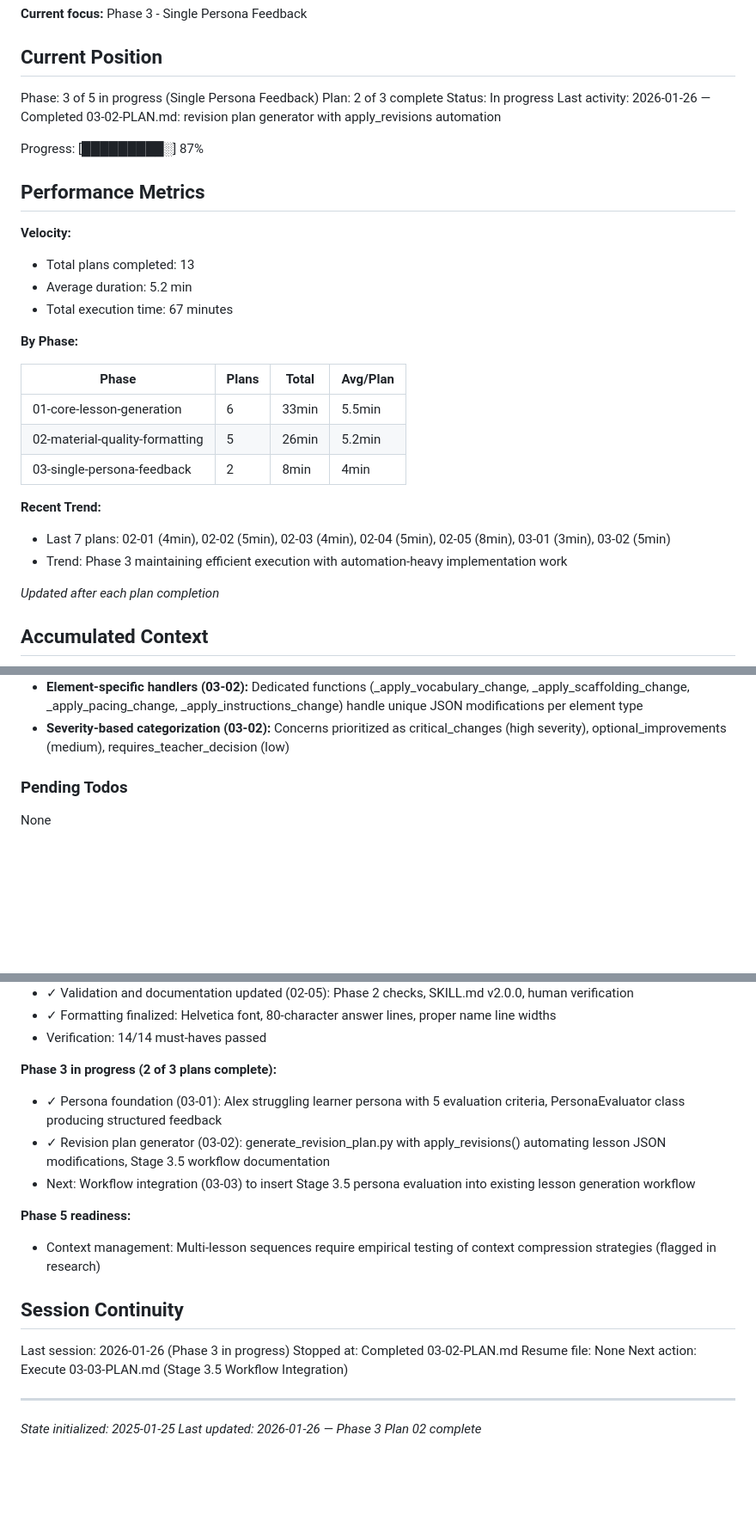
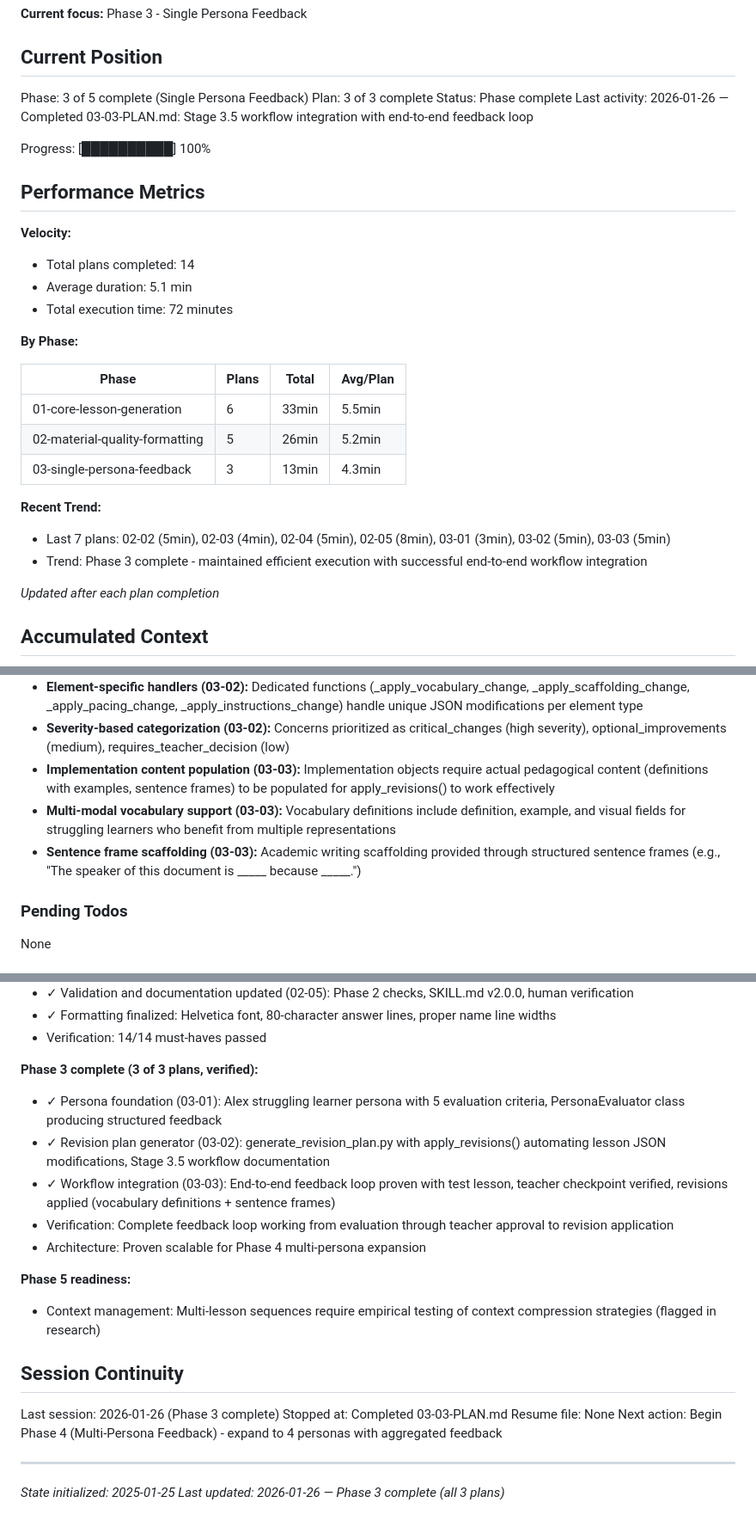
Before and after one commit to dinoah1981/lesson-designer, a Markdown page: .planning/STATE.md, 3 parts joined by grey strips. Shown at 86% size. Rendered like a GitHub page; blank space fills up the shorter version.

Commit message:
docs(03-03): complete Stage 3.5 workflow integration plan
Tasks completed: 3/3
- Task 1: Create test lesson and run complete feedback workflow
- Task 2: Human checkpoint (teacher review and approval)
- Task 3: Apply approved revisions and verify updated lesson

SUMMARY: .planning/phases/03-single-persona-feedback/03-03-SUMMARY.md

Co-Authored-By: Claude Opus 4.5 <noreply@anthropic.com>

```diff
--- a/.planning/STATE.md
+++ b/.planning/STATE.md
@@ -10,19 +10,19 @@ See: .planning/PROJECT.md (updated 2025-01-25)
 
 ## Current Position
 
-Phase: 3 of 5 in progress (Single Persona Feedback)
-Plan: 2 of 3 complete
-Status: In progress
-Last activity: 2026-01-26 — Completed 03-02-PLAN.md: revision plan generator with apply_revisions automation
+Phase: 3 of 5 complete (Single Persona Feedback)
+Plan: 3 of 3 complete
+Status: Phase complete
+Last activity: 2026-01-26 — Completed 03-03-PLAN.md: Stage 3.5 workflow integration with end-to-end feedback loop
 
-Progress: [█████████░] 87%
+Progress: [██████████] 100%
 
 ## Performance Metrics
 
 **Velocity:**
-- Total plans completed: 13
-- Average duration: 5.2 min
-- Total execution time: 67 minutes
+- Total plans completed: 14
+- Average duration: 5.1 min
+- Total execution time: 72 minutes
 
 **By Phase:**
 
@@ -30,11 +30,11 @@ Progress: [█████████░] 87%
 |-------|-------|-------|----------|
 | 01-core-lesson-generation | 6 | 33min | 5.5min |
 | 02-material-quality-formatting | 5 | 26min | 5.2min |
-| 03-single-persona-feedback | 2 | 8min | 4min |
+| 03-single-persona-feedback | 3 | 13min | 4.3min |
 
 **Recent Trend:**
-- Last 7 plans: 02-01 (4min), 02-02 (5min), 02-03 (4min), 02-04 (5min), 02-05 (8min), 03-01 (3min), 03-02 (5min)
-- Trend: Phase 3 maintaining efficient execution with automation-heavy implementation work
+- Last 7 plans: 02-02 (5min), 02-03 (4min), 02-04 (5min), 02-05 (8min), 03-01 (3min), 03-02 (5min), 03-03 (5min)
+- Trend: Phase 3 complete - maintained efficient execution with successful end-to-end workflow integration
 
 *Updated after each plan completion*
 
@@ -79,6 +79,9 @@ Recent decisions affecting current work:
 - **Implementation object architecture (03-02):** Each change includes implementation object with element-specific fields enabling apply_revisions() automation
 - **Element-specific handlers (03-02):** Dedicated functions (_apply_vocabulary_change, _apply_scaffolding_change, _apply_pacing_change, _apply_instructions_change) handle unique JSON modifications per element type
 - **Severity-based categorization (03-02):** Concerns prioritized as critical_changes (high severity), optional_improvements (medium), requires_teacher_decision (low)
+- **Implementation content population (03-03):** Implementation objects require actual pedagogical content (definitions with examples, sentence frames) to be populated for apply_revisions() to work effectively
+- **Multi-modal vocabulary support (03-03):** Vocabulary definitions include definition, example, and visual fields for struggling learners who benefit from multiple representations
+- **Sentence frame scaffolding (03-03):** Academic writing scaffolding provided through structured sentence frames (e.g., "The speaker of this document is _____ because _____.")
 
 ### Pending Todos
 
@@ -107,21 +110,23 @@ None
 - ✓ Formatting finalized: Helvetica font, 80-character answer lines, proper name line widths
 - Verification: 14/14 must-haves passed
 
-**Phase 3 in progress (2 of 3 plans complete):**
+**Phase 3 complete (3 of 3 plans, verified):**
 - ✓ Persona foundation (03-01): Alex struggling learner persona with 5 evaluation criteria, PersonaEvaluator class producing structured feedback
 - ✓ Revision plan generator (03-02): generate_revision_plan.py with apply_revisions() automating lesson JSON modifications, Stage 3.5 workflow documentation
-- Next: Workflow integration (03-03) to insert Stage 3.5 persona evaluation into existing lesson generation workflow
+- ✓ Workflow integration (03-03): End-to-end feedback loop proven with test lesson, teacher checkpoint verified, revisions applied (vocabulary definitions + sentence frames)
+- Verification: Complete feedback loop working from evaluation through teacher approval to revision application
+- Architecture: Proven scalable for Phase 4 multi-persona expansion
 
 **Phase 5 readiness:**
 - Context management: Multi-lesson sequences require empirical testing of context compression strategies (flagged in research)
 
 ## Session Continuity
 
-Last session: 2026-01-26 (Phase 3 in progress)
-Stopped at: Completed 03-02-PLAN.md
+Last session: 2026-01-26 (Phase 3 complete)
+Stopped at: Completed 03-03-PLAN.md
 Resume file: None
-Next action: Execute 03-03-PLAN.md (Stage 3.5 Workflow Integration)
+Next action: Begin Phase 4 (Multi-Persona Feedback) - expand to 4 personas with aggregated feedback
 
 ---
 *State initialized: 2025-01-25*
-*Last updated: 2026-01-26 — Phase 3 Plan 02 complete*
+*Last updated: 2026-01-26 — Phase 3 complete (all 3 plans)*
```
Also changed, not shown: 1 other file.
